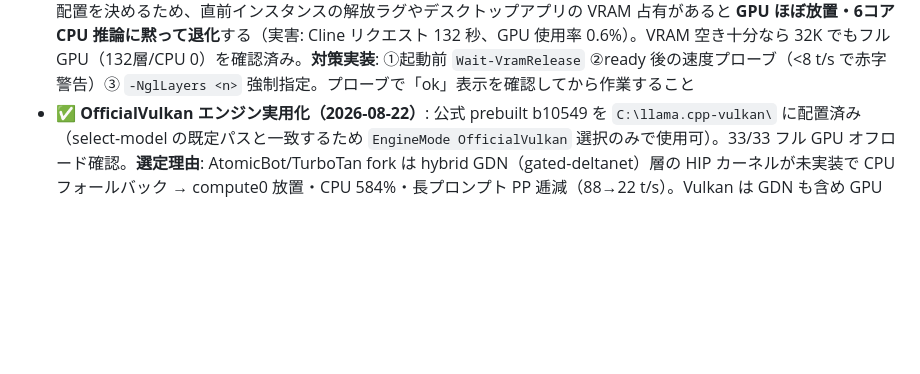
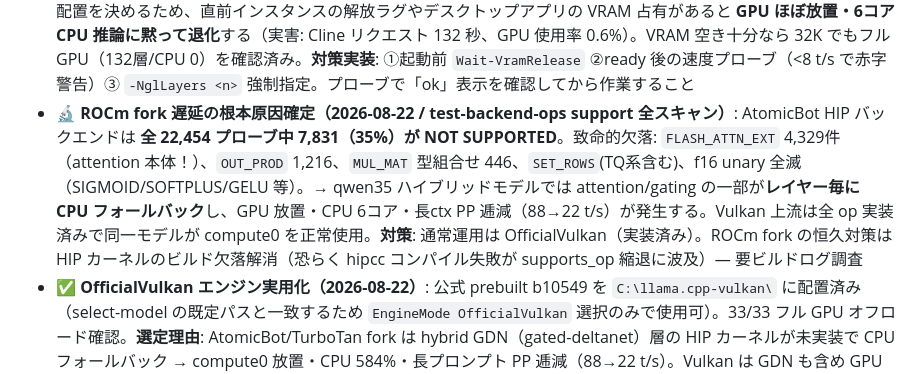
Before and after one commit to dai8647/LLAMADOCK, a Markdown page: HANDOFF.md, the part around the change. Rendered like a GitHub page; blank space fills up the shorter version.

Commit message:
docs: root cause confirmed - HIP backend 7831/22454 ops unsupported (FLASH_ATTN_EXT x4329) causes per-layer CPU fallback on hybrid models

```diff
--- a/HANDOFF.md
+++ b/HANDOFF.md
@@ -157,6 +157,7 @@ node tools/mcp-smoke.mjs
 - **MTP acceptance は日変動大**: 同一モデル・同一プロンプトでも 0.36〜0.78 の幅を実測 → draft-mtp の効果はレンジで見ること（IQ3_M+MTP 実効 18〜28 t/s）。速度比較には llama-bench（r3 平均・spec 無し）を使い、MTP 込み数値は参考値扱い
 - **webgui.bat 追加（2026-08-22）**: フロントドア `[3] Web GUI` または直接 bat で `http://127.0.0.1:3000` を起動。PORT 環境変数は bat 内で 3000 に固定済み
 - ⚠️→✅ **CPU フォールバック無音退化問題（2026-08-22 特定・対策済み）**: `-ngl auto` は起動瞬間の空き VRAM で配置を決めるため、直前インスタンスの解放ラグやデスクトップアプリの VRAM 占有があると **GPU ほぼ放置・6コア CPU 推論に黙って退化**する（実害: Cline リクエスト 132 秒、GPU 使用率 0.6%）。VRAM 空き十分なら 32K でもフル GPU（132層/CPU 0）を確認済み。**対策実装**: ①起動前 `Wait-VramRelease` ②ready 後の速度プローブ（<8 t/s で赤字警告）③ `-NglLayers <n>` 強制指定。プローブで「ok」表示を確認してから作業すること
+- 🔬 **ROCm fork 遅延の根本原因確定（2026-08-22 / test-backend-ops support 全スキャン）**: AtomicBot HIP バックエンドは **全 22,454 プローブ中 7,831（35%）が NOT SUPPORTED**。致命的欠落: `FLASH_ATTN_EXT` 4,329件（attention 本体！）、`OUT_PROD` 1,216、`MUL_MAT` 型組合せ 446、`SET_ROWS`(TQ系含む)、f16 unary 全滅（SIGMOID/SOFTPLUS/GELU 等）。→ qwen35 ハイブリッドモデルでは attention/gating の一部が**レイヤー毎に CPU フォールバック**し、GPU 放置・CPU 6コア・長ctx PP 逓減（88→22 t/s）が発生する。Vulkan 上流は全 op 実装済みで同一モデルが compute0 を正常使用。**対策**: 通常運用は OfficialVulkan（実装済み）。ROCm fork の恒久対策は HIP カーネルのビルド欠落解消（恐らく hipcc コンパイル失敗が supports_op 縮退に波及）— 要ビルドログ調査
 - ✅ **OfficialVulkan エンジン実用化（2026-08-22）**: 公式 prebuilt b10549 を `C:\llama.cpp-vulkan\` に配置済み（select-model の既定パスと一致するため `EngineMode OfficialVulkan` 選択のみで使用可）。33/33 フル GPU オフロード確認。**選定理由**: AtomicBot/TurboTan fork は hybrid GDN（gated-deltanet）層の HIP カーネルが未実装で CPU フォールバック → compute0 放置・CPU 584%・長プロンプト PP 逓減（88→22 t/s）。Vulkan は GDN も含め GPU 処理され compute0 を正常使用、KV 型に依存しない安定速度（IQ4_XS: q8/q4 = pp419/tg17.42、f16 = ほぼ同一）。draft-mtp / cache-reuse / context-shift は上流機能なので使用可。**turbo KV / --n-cpu-ffn / DFlash2 はフォーク専能のため、これらを使う場合のみ ROCm fork を選択**
 - **Vulkan A/B 結果（2026-08-22, 公式 b10549 prebuilt / IQ4_XS）**: pp512 419.4 / tg512 **17.42**（q8/q4 KV）。**f16 KV でもほぼ不変**（422/17.50）= Vulkan は KV 型に左右されない。ROCm 新ビルドは f16 KV 時の pp 559 が最高だが q8/q4 だと pp 239 に落ちるため、**「KV 設定を気にせず安定した速度が欲しいなら Vulkan」が結論**。TG は両バックエンド同等（~17.5）。prebuilt 実績あり → `OfficialVulkan` エンジンの実パス復活候補
 - **アージェンティック品質プローブ（IQ4_XS vs IQ3_M）**: 自己検証・タスク分解・長鎖計算・指示階層の4種で両者とも全合格、有意差なし。bpw 差（3.66 vs 4.25）はエージェント能力に影響しない → **Q4_K_P/Q5 への拡張は保留**（IQ4_XS で十分）
```
